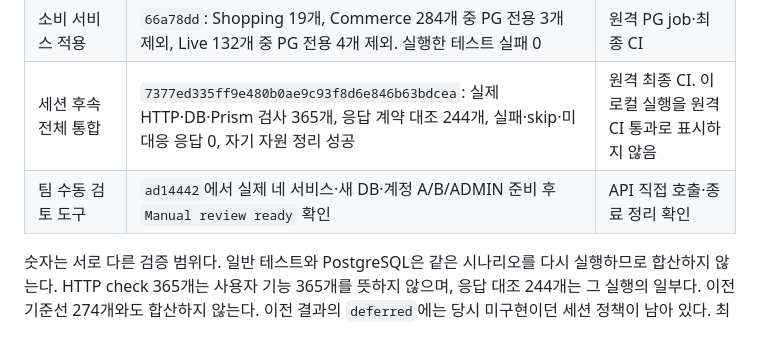
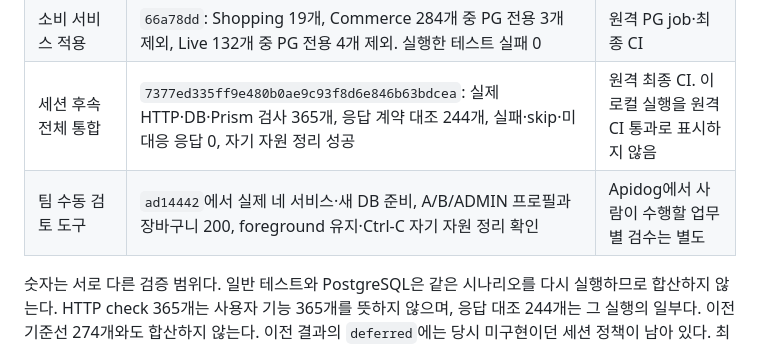
Before and after one commit to 2026-2-rising-sun/Backend, a Markdown page: docs/p2/progress-report.md, the part around the change. Drawn GitHub-style.

Commit message:
docs: #109 수동 검토 환경 실제 검증 결과 반영

```diff
--- a/docs/p2/progress-report.md
+++ b/docs/p2/progress-report.md
@@ -14,7 +14,7 @@
 | Member 세션 | `def986a`: 일반 테스트 26개, PostgreSQL 테스트 30개 통과, 실패·skip 0 | 원격 최종 CI |
 | 소비 서비스 적용 | `66a78dd`: Shopping 19개, Commerce 284개 중 PG 전용 3개 제외, Live 132개 중 PG 전용 4개 제외. 실행한 테스트 실패 0 | 원격 PG job·최종 CI |
 | 세션 후속 전체 통합 | `7377ed335ff9e480b0ae9c93f8d6e846b63bdcea`: 실제 HTTP·DB·Prism 검사 365개, 응답 계약 대조 244개, 실패·skip·미대응 응답 0, 자기 자원 정리 성공 | 원격 최종 CI. 이 로컬 실행을 원격 CI 통과로 표시하지 않음 |
-| 팀 수동 검토 도구 | `ad14442`에서 실제 네 서비스·새 DB·계정 A/B/ADMIN 준비 후 `Manual review ready` 확인 | API 직접 호출·종료 정리 확인 |
+| 팀 수동 검토 도구 | `ad14442`에서 실제 네 서비스·새 DB 준비, A/B/ADMIN 프로필과 장바구니 200, foreground 유지·Ctrl-C 자기 자원 정리 확인 | Apidog에서 사람이 수행할 업무별 검수는 별도 |
 
 숫자는 서로 다른 검증 범위다. 일반 테스트와 PostgreSQL은 같은 시나리오를 다시 실행하므로 합산하지 않는다.
 HTTP check 365개는 사용자 기능 365개를 뜻하지 않으며, 응답 대조 244개는 그 실행의 일부다. 이전 기준선 274개와도 합산하지 않는다.
```
